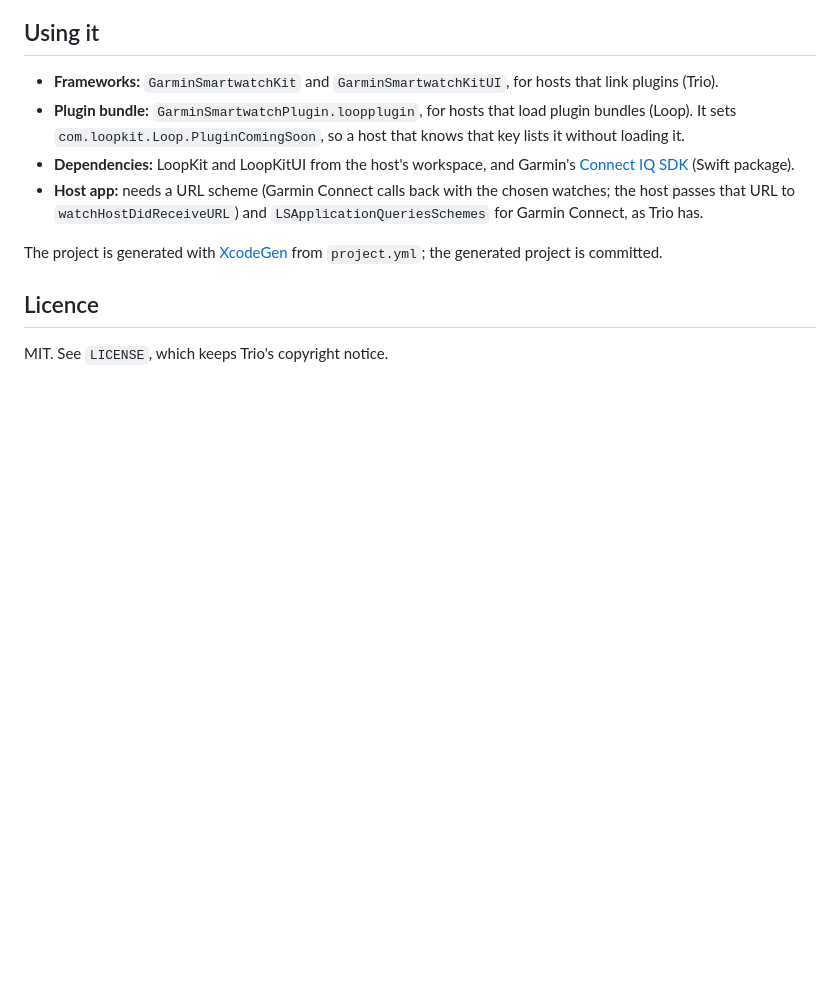
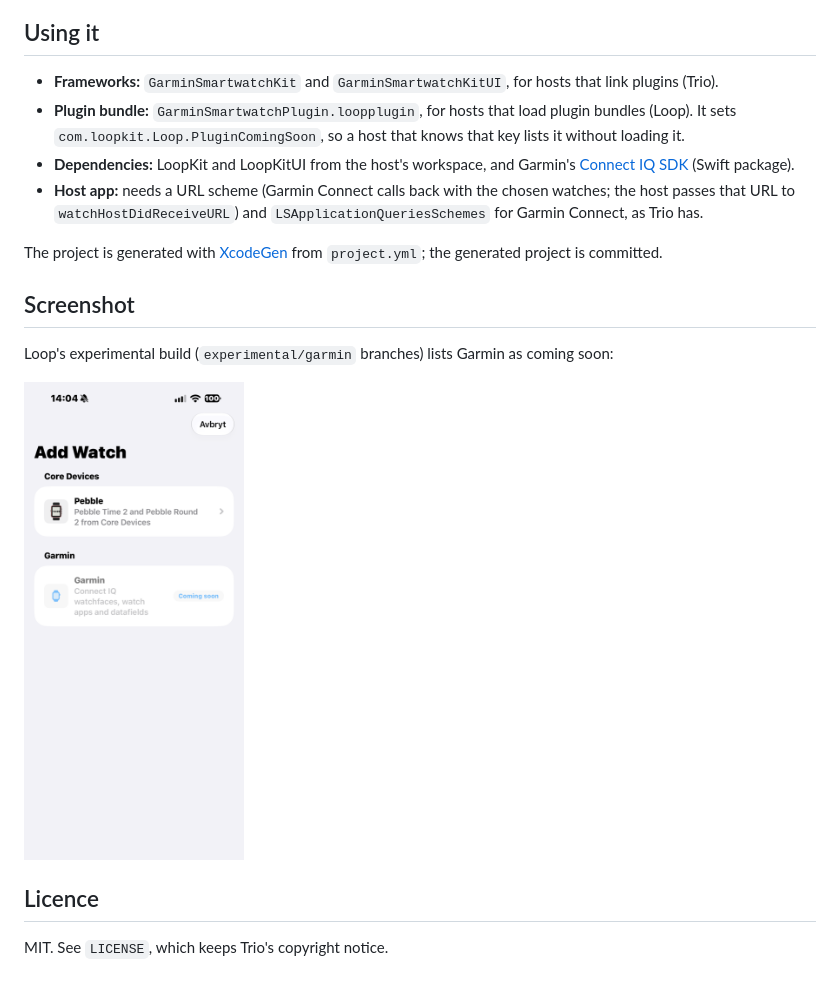
Before and after one commit to dabear/GarminSmartwatchKit, a Markdown page: README.md, the part around the change. GitHub-like rendering; pictures changed too: docs/loop-add-watch-coming-soon.png (added); blank space fills up the shorter version.

Commit message:
README: Loop's Add Watch with Garmin coming soon

```diff
--- a/README.md
+++ b/README.md
@@ -24,6 +24,12 @@ It is derived from Trio's `GarminManager`, `GarminWatchState` and `GarminWatchSe
 
 The project is generated with [XcodeGen](https://github.com/yonaskolb/XcodeGen) from `project.yml`; the generated project is committed.
 
+## Screenshot
+
+Loop's experimental build (`experimental/garmin` branches) lists Garmin as coming soon:
+
+<img src="docs/loop-add-watch-coming-soon.png" width="220" alt="Loop's Add Watch: Pebble, and Garmin marked Coming soon">
+
 ## Licence
 
 MIT. See `LICENSE`, which keeps Trio's copyright notice.
```
